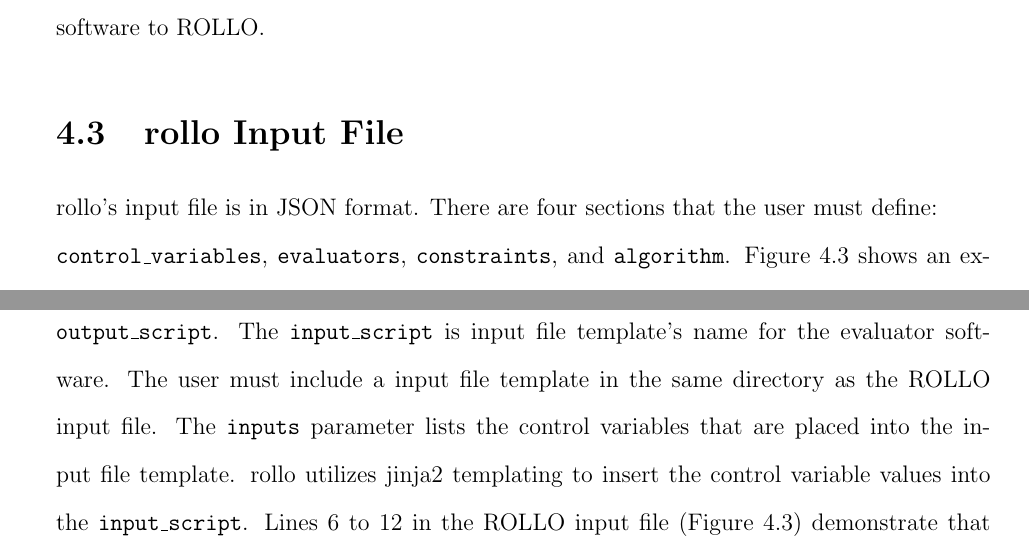
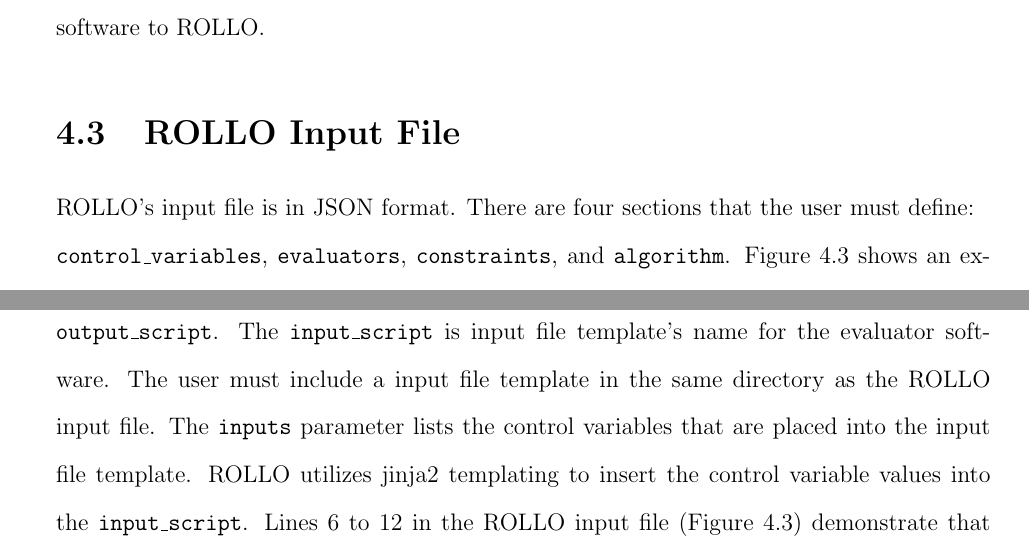
Before and after one commit to gwenchee/2021-chee-prelim, a LaTeX thesis (docs/2021-chee-prelim.tex, which reads docs/rollo.tex): two parts of pages 62 and 64 of 108, joined at a grey line, cut so that both start at the same text. Compiled offline with pdfLaTeX.

Commit message:
rollo to ROLLO

```diff
--- a/docs/rollo.tex
+++ b/docs/rollo.tex
@@ -245,8 +245,8 @@
 In the \gls{ROLLO} documentation \cite{chee_arfcrollo_2021}, I outline how to couple
 other nuclear software to \gls{ROLLO}.
 
-\section{rollo Input File}
-rollo's input file is in JSON format.
+\section{ROLLO Input File}
+\gls{ROLLO}'s input file is in JSON format.
 There are four sections that the user must define: \\ \texttt{control\_variables},
 \texttt{evaluators}, \texttt{constraints}, and \texttt{algorithm}.
 Figure \ref{fig:rollo-input} shows an example \gls{ROLLO} input file.
@@ -323,7 +323,7 @@
 file.
 The \texttt{inputs} parameter lists the control variables that are placed into the
 input file template.
-rollo utilizes jinja2 templating to insert the control variable values into the
+\gls{ROLLO} utilizes jinja2 templating to insert the control variable values into the
 \texttt{input\_script}.
 Lines 6 to 12 in the \gls{ROLLO} input file (Figure \ref{fig:rollo-input}) demonstrate
 that \texttt{variable1} and \texttt{variable2} are \texttt{inputs} into the
```
Also changed, not shown: docs/rollo.tex (10 more changed lines).
